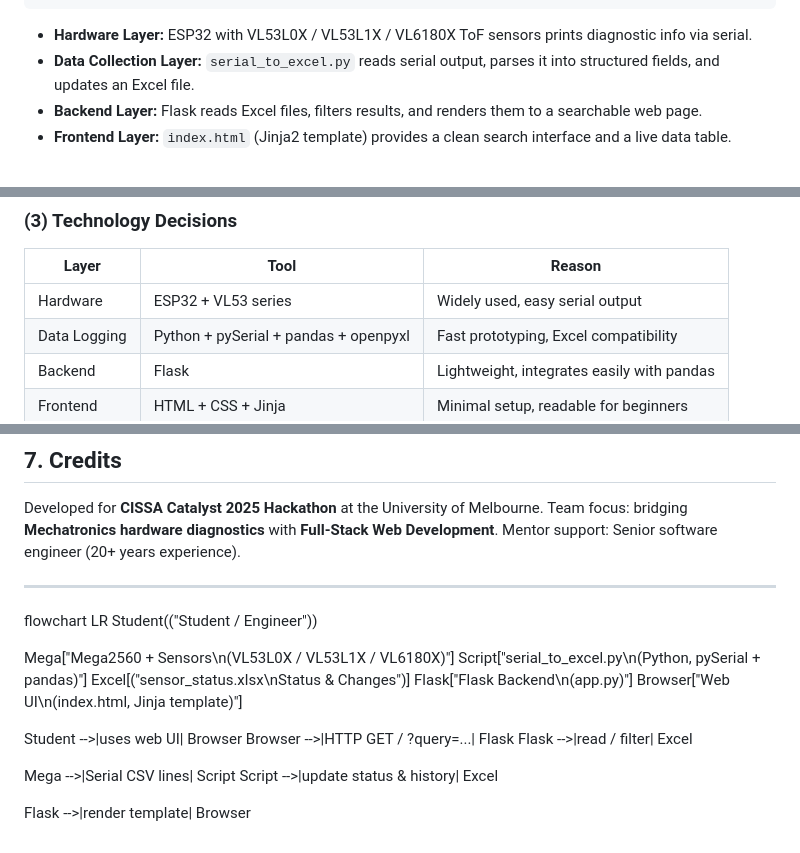
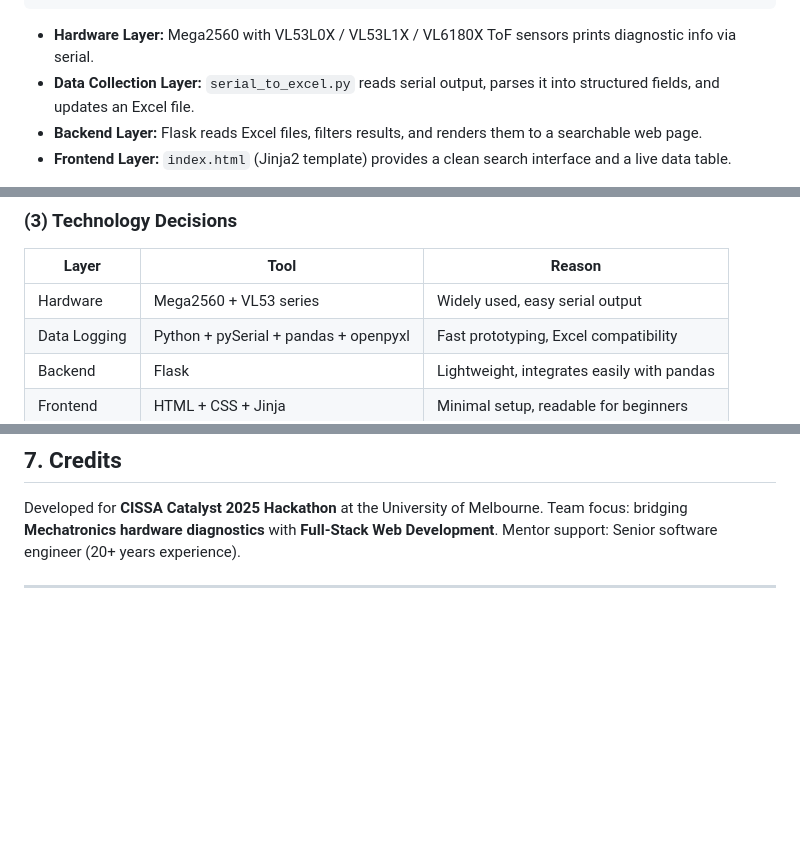
Before and after one commit to iphoneuserray-debug/404-Hackthon-Project, a Markdown page: README.md, 3 parts joined by grey strips. Rendered like a GitHub page; blank space fills up the shorter version.

````diff
--- a/README.md
+++ b/README.md
@@ -54,7 +54,7 @@ Create an end-to-end workflow that automatically logs sensor health data and dis
                         └─────────────────────────────┘
 ```
 
-* **Hardware Layer:** ESP32 with VL53L0X / VL53L1X / VL6180X ToF sensors prints diagnostic info via serial.
+* **Hardware Layer:** Mega2560 with VL53L0X / VL53L1X / VL6180X ToF sensors prints diagnostic info via serial.
 * **Data Collection Layer:** `serial_to_excel.py` reads serial output, parses it into structured fields, and updates an Excel file.
 * **Backend Layer:** Flask reads Excel files, filters results, and renders them to a searchable web page.
 * **Frontend Layer:** `index.html` (Jinja2 template) provides a clean search interface and a live data table.
@@ -81,7 +83,7 @@ Create an end-to-end workflow that automatically logs sensor health data and dis
 
 | Layer        | Tool                                  | Reason                                     |
 | ------------ | ------------------------------------- | ------------------------------------------ |
-| Hardware     | ESP32 + VL53 series                   | Widely used, easy serial output            |
+| Hardware     | Mega2560 + VL53 series                   | Widely used, easy serial output            |
 | Data Logging | Python + pySerial + pandas + openpyxl | Fast prototyping, Excel compatibility      |
 | Backend      | Flask                                 | Lightweight, integrates easily with pandas |
 | Frontend     | HTML + CSS + Jinja                    | Minimal setup, readable for beginners      |
@@ -160,22 +162,3 @@ Team focus: bridging **Mechatronics hardware diagnostics** with **Full-Stack Web
 Mentor support: Senior software engineer (20+ years experience).
 
 ---
-
-
-flowchart LR
-  Student(("Student / Engineer"))
-
-  Mega["Mega2560 + Sensors\n(VL53L0X / VL53L1X / VL6180X)"]
-  Script["serial_to_excel.py\n(Python, pySerial + pandas)"]
-  Excel[("sensor_status.xlsx\nStatus & Changes")]
-  Flask["Flask Backend\n(app.py)"]
-  Browser["Web UI\n(index.html, Jinja template)"]
-
-  Student -->|uses web UI| Browser
-  Browser -->|HTTP GET / ?query=...| Flask
-  Flask -->|read / filter| Excel
-
-  Mega -->|Serial CSV lines| Script
-  Script -->|update status & history| Excel
-
-  Flask -->|render template| Browser
````
Also changed, not shown: other parts of README.md (+3 -1 lines).
